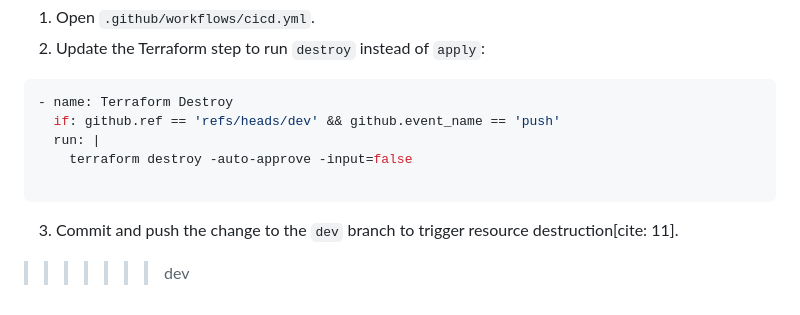
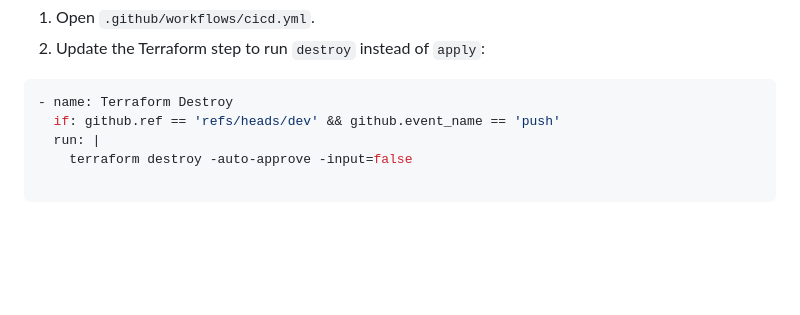
Before and after one commit to stephen-oni/aws-docker-compose-iac, a Markdown page: README.md, the part around the change. Drawn GitHub-style; blank space fills up the shorter version.

Commit message:
updated the README.md[skip ci]

````diff
--- a/README.md
+++ b/README.md
@@ -151,9 +151,3 @@ To destroy the provisioned AWS resources and stop billing:
   if: github.ref == 'refs/heads/dev' && github.event_name == 'push'
   run: |
     terraform destroy -auto-approve -input=false
-
-```
-
-3. Commit and push the change to the `dev` branch to trigger resource destruction[cite: 11].
-
->>>>>>> dev
````
